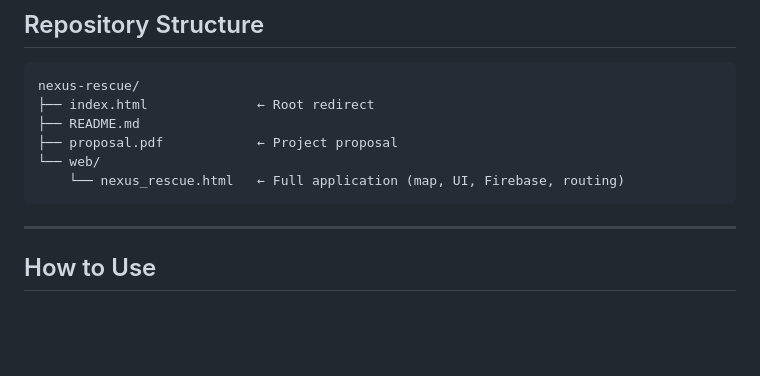
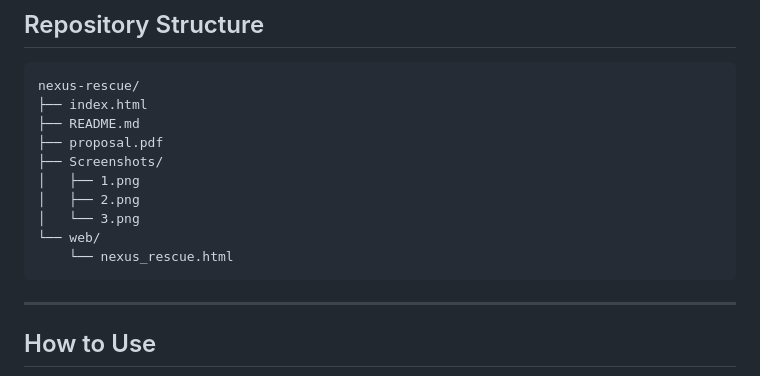
Before and after one commit to sm-sayem-hossain/nexus-rescue, a Markdown page: README.md, the part around the change. Drawn GitHub-style; blank space fills up the shorter version.

````diff
--- a/README.md
+++ b/README.md
@@ -86,11 +86,15 @@ Dijkstra's algorithm in the C backend uses a **Min-Heap** to always extract the
 
 ```
 nexus-rescue/
-├── index.html              ← Root redirect
+├── index.html
 ├── README.md
-├── proposal.pdf            ← Project proposal
+├── proposal.pdf
+├── Screenshots/
+│   ├── 1.png
+│   ├── 2.png
+│   └── 3.png
 └── web/
-    └── nexus_rescue.html   ← Full application (map, UI, Firebase, routing)
+    └── nexus_rescue.html
 ```
 
 ---
````
